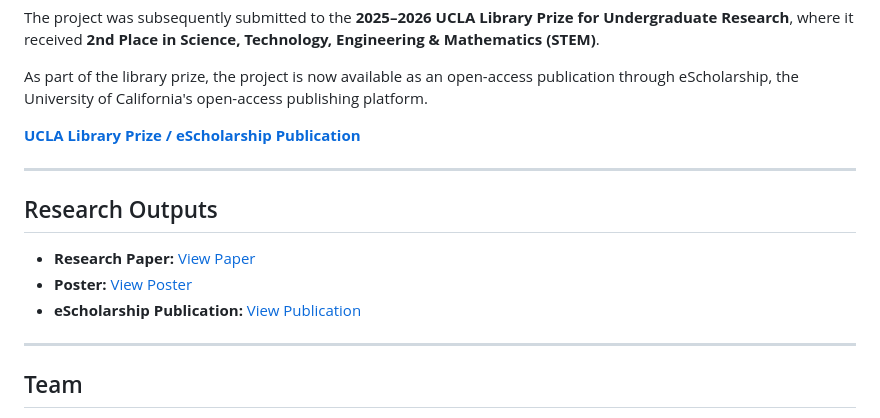
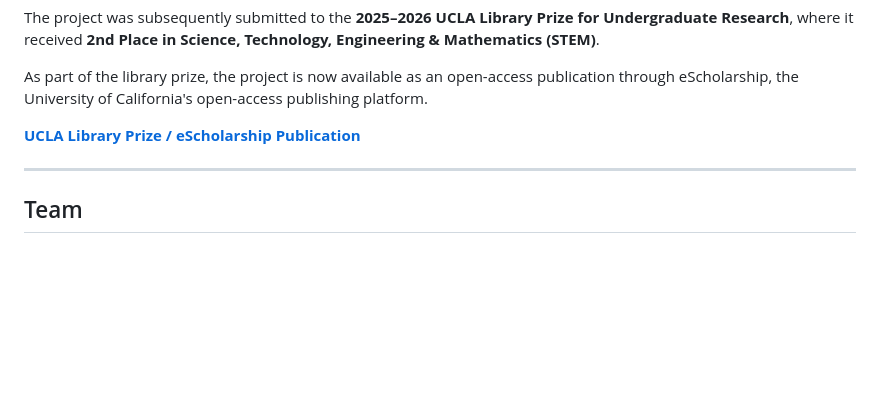
Before and after one commit to abeni8/ML_Atc_DT_PFX, a Markdown page: README.md, the part around the change. Drawn GitHub-style; blank space fills up the shorter version.

```diff
--- a/README.md
+++ b/README.md
@@ -177,14 +177,6 @@ As part of the library prize, the project is now available as an open-access pub
 
 ---
 
-## Research Outputs
-
-* **Research Paper:** [View Paper](PAPER_LINK_HERE)
-* **Poster:** [View Poster](POSTER_LINK_HERE)
-* **eScholarship Publication:** [View Publication](https://escholarship.org/uc/item/7343k6z4#main)
-
----
-
 ## Team
 
 - Vyas Koduvayur
```
